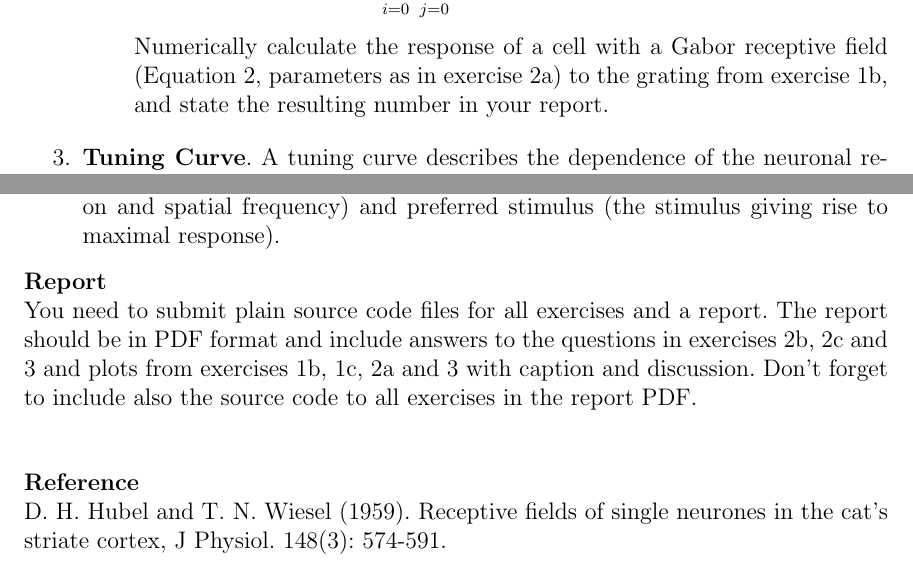
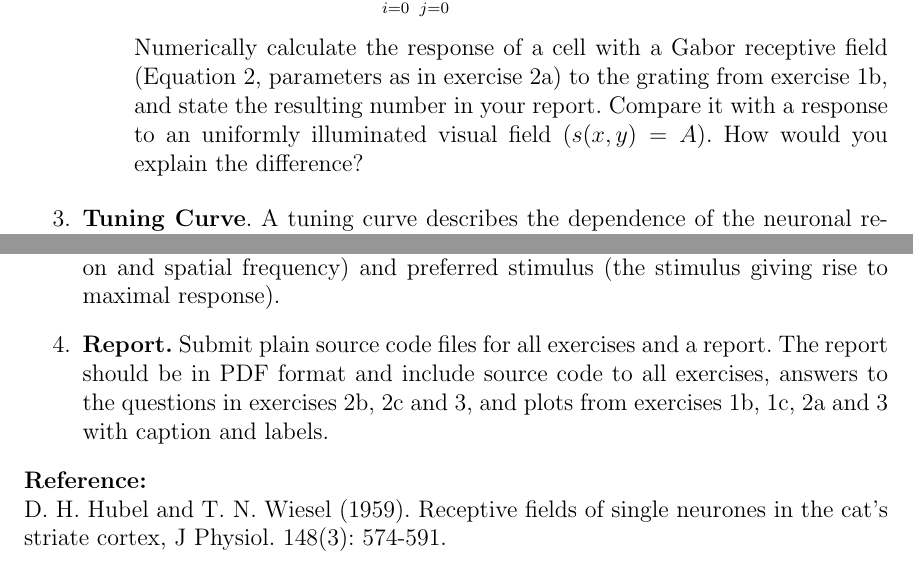
Before and after one commit to btel/MNS_WS1011, a LaTeX document (blatt4.tex): two parts of page 2 of 2, joined at a grey line, cut so that both start at the same text. Compiled offline with pdfLaTeX.

Commit message:
response to an uniform stimulus; new layout

```diff
--- a/blatt4.tex
+++ b/blatt4.tex
@@ -148,11 +143,14 @@
                     \label{eq:respons}
                 \end{equation}
 
-                Numerically calculate the response of a cell with a Gabor
-                receptive field (Equation \ref{eq:Gabor}, parameters
-                as in exercise \ref{ex:Gabor}) to the grating from exercise
-                \ref{ex:grating}, and state the resulting number in
-                your report.
+                Numerically calculate the response of a cell with a
+                Gabor receptive field (Equation \ref{eq:Gabor},
+                parameters as in exercise \ref{ex:Gabor}) to the
+                grating from exercise \ref{ex:grating}, and state the
+                resulting number in your report. Compare it with a
+                response to an uniformly illuminated visual field
+                ($s(x,y)=A$). How would you explain the difference?
+
         \end{enumerate}
 
     \item\label{ex:tune_curve} \textbf{Tuning Curve}. A tuning curve describes the dependence of
@@ -171,21 +169,17 @@
         Characterize the receptive field in terms of its selectivity
         (spatial, orientation and spatial frequency) and preferred stimulus
         (the stimulus giving rise to maximal response).
+    \item {\bf Report.} Submit plain source code files for all exercises and a
+    report. The report should be in PDF format and include source
+    code to all exercises, answers to the
+    questions in exercises \ref{ex:RF_questions}, \ref{ex:linear_response}
+    and \ref{ex:tune_curve}, and plots from exercises~\ref{ex:grating},
+    \ref{ex:varygrating}, \ref{ex:Gabor} and~\ref{ex:tune_curve} with
+    caption and labels.
 
 \end{enumerate}
 
-{\bf Report}
-
-You need to submit plain source code files for all exercises and a
-report. The report should be in PDF format and include answers to the
-questions in exercises \ref{ex:RF_questions}, \ref{ex:linear_response}
-and \ref{ex:tune_curve} and plots from exercises~\ref{ex:grating},
-\ref{ex:varygrating}, \ref{ex:Gabor} and~\ref{ex:tune_curve} with
-caption and discussion.  Don't forget to include also the source code
-to all exercises in the report PDF.
-
-\vspace{1cm}
-{\bf Reference}
+{\bf Reference:}
 
 D. H. Hubel and T. N. Wiesel (1959). Receptive fields of single
 neurones in the cat's striate cortex, J Physiol. 148(3): 574-591.
```
Also changed, not shown: blatt4.tex (9 more changed lines).
